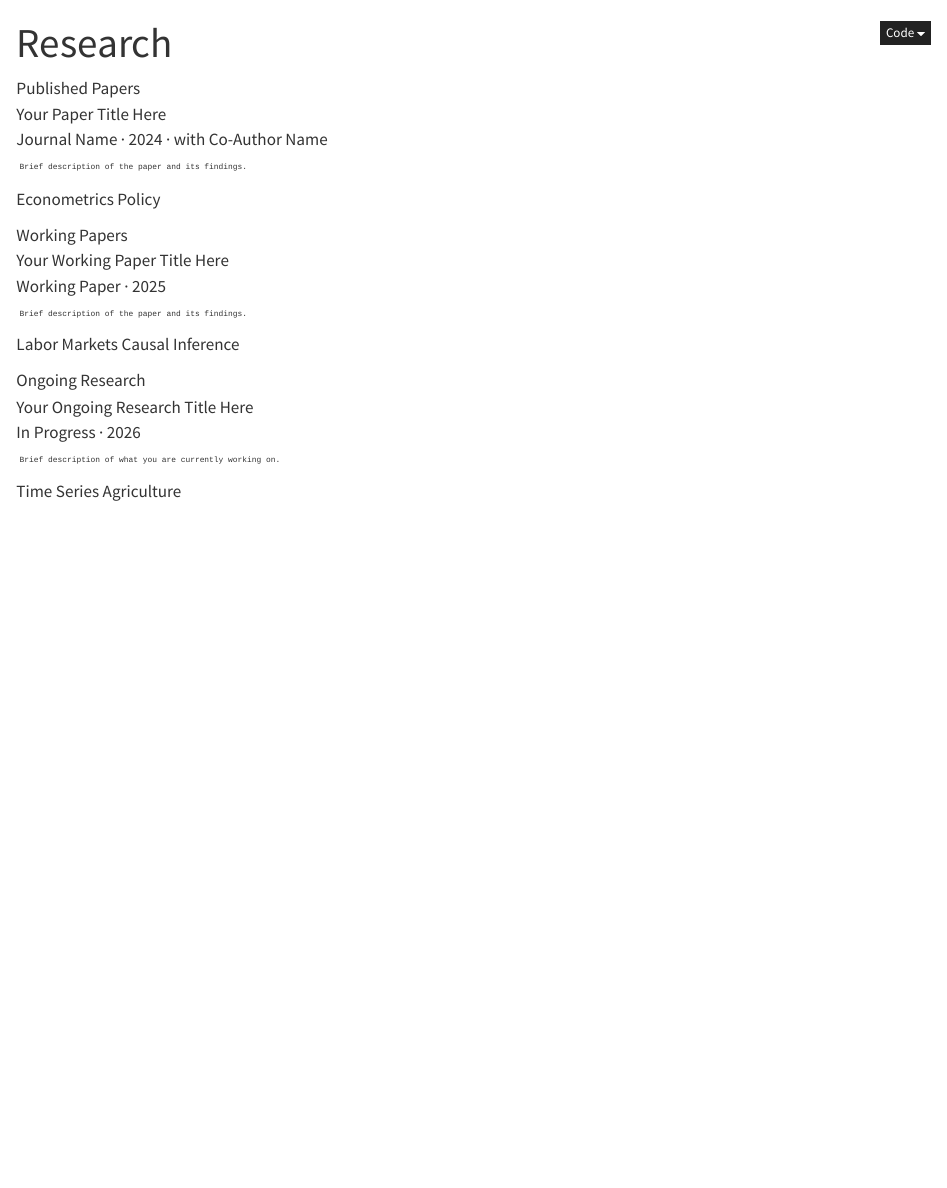
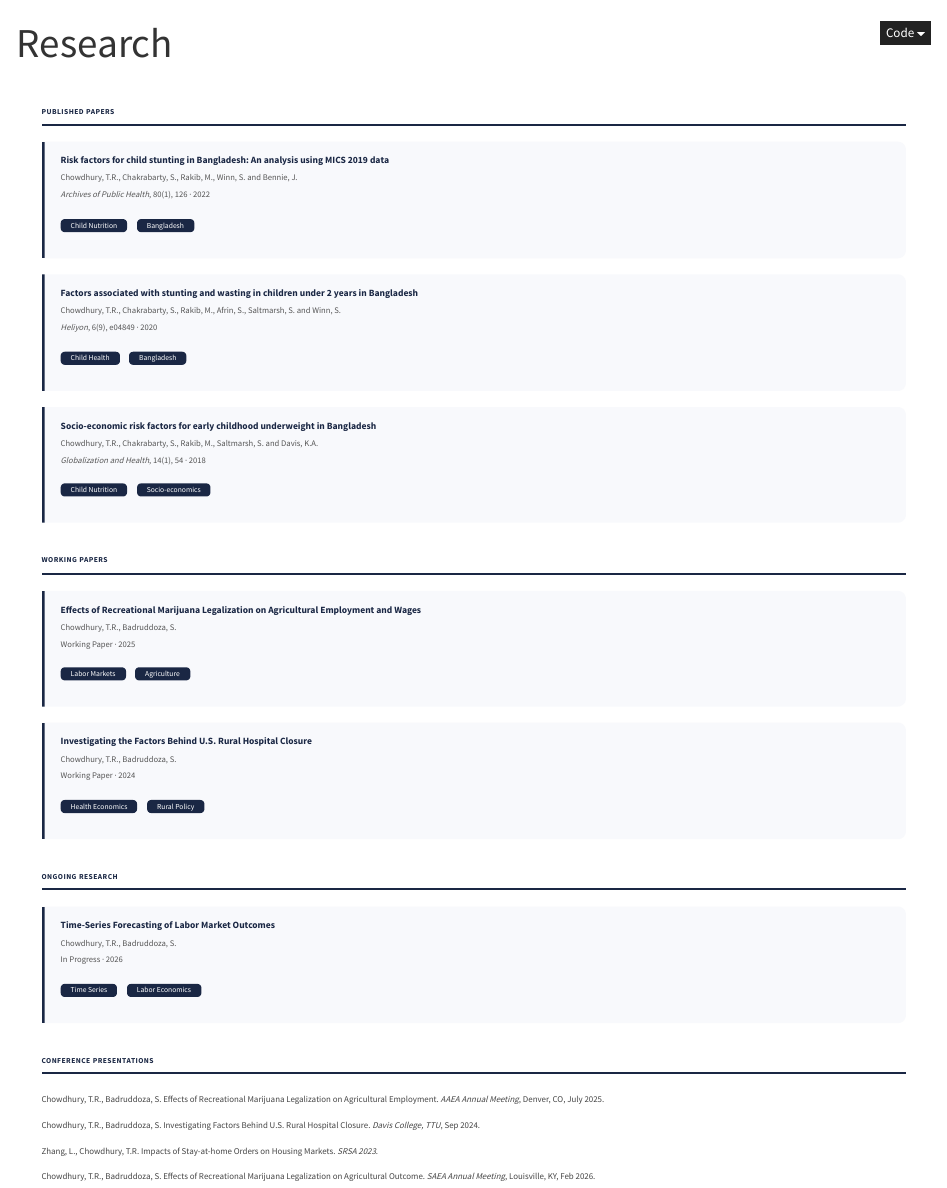
Before and after one commit to tuhinchy/my-blog, a Quarto document (research.qmd): the page in a window 1100 px wide, from its top. Rendered offline with R 4.5, knitr and Pandoc in place of Quarto, with nearby package versions.

Commit message:
Update research page with publications

```diff
--- a/research.qmd
+++ b/research.qmd
@@ -3,40 +4,69 @@ title: "Research"
 toc: false
 ---
 
-<link href="https://fonts.googleapis.com/css2?family=Inter:wght@400;500;600&display=swap" rel="stylesheet">
+<div style="max-width:900px; margin:40px auto; padding:0 20px;">
 
-<div class="section-title">Published Papers</div>
+<div style="font-size:0.75rem; font-weight:700; color:#1a2744; text-transform:uppercase; letter-spacing:0.06em; border-bottom:2px solid #1a2744; padding-bottom:6px; margin-bottom:16px;">Published Papers</div>
 
-<div class="paper-card">
-  <div class="paper-title">Your Paper Title Here</div>
-  <div class="paper-meta">Journal Name · 2024 · with Co-Author Name</div>
-  <div style="font-size:0.9rem; margin-top:0.5rem;">
-    Brief description of the paper and its findings.
-  </div>
-  <span class="tag">Econometrics</span>
-  <span class="tag">Policy</span>
+<div style="border-left:3px solid #1a2744; padding:12px 16px; margin-bottom:16px; background:#f8f9fc; border-radius:0 8px 8px 0;">
+<div style="font-size:0.95rem; font-weight:600; color:#1a2744; margin-bottom:4px;">Risk factors for child stunting in Bangladesh: An analysis using MICS 2019 data</div>
+<div style="font-size:0.85rem; color:#555; margin-bottom:4px;">Chowdhury, T.R., Chakrabarty, S., Rakib, M., Winn, S. and Bennie, J.</div>
+<div style="font-size:0.85rem; color:#555; margin-bottom:8px;"><em>Archives of Public Health</em>, 80(1), 126 · 2022</div>
+<span style="background:#1a2744; color:white; font-size:0.75rem; padding:2px 10px; border-radius:4px;">Child Nutrition</span>
+<span style="background:#1a2744; color:white; font-size:0.75rem; padding:2px 10px; border-radius:4px; margin-left:6px;">Bangladesh</span>
 </div>
 
-<div class="section-title">Working Papers</div>
-
-<div class="paper-card">
-  <div class="paper-title">Your Working Paper Title Here</div>
-  <div class="paper-meta">Working Paper · 2025</div>
-  <div style="font-size:0.9rem; margin-top:0.5rem;">
-    Brief description of the paper and its findings.
-  </div>
-  <span class="tag">Labor Markets</span>
-  <span class="tag">Causal Inference</span>
+<div style="border-left:3px solid #1a2744; padding:12px 16px; margin-bottom:16px; background:#f8f9fc; border-radius:0 8px 8px 0;">
+<div style="font-size:0.95rem; font-weight:600; color:#1a2744; margin-bottom:4px;">Factors associated with stunting and wasting in children under 2 years in Bangladesh</div>
+<div style="font-size:0.85rem; color:#555; margin-bottom:4px;">Chowdhury, T.R., Chakrabarty, S., Rakib, M., Afrin, S., Saltmarsh, S. and Winn, S.</div>
+<div style="font-size:0.85rem; color:#555; margin-bottom:8px;"><em>Heliyon</em>, 6(9), e04849 · 2020</div>
+<span style="background:#1a2744; color:white; font-size:0.75rem; padding:2px 10px; border-radius:4px;">Child Health</span>
+<span style="background:#1a2744; color:white; font-size:0.75rem; padding:2px 10px; border-radius:4px; margin-left:6px;">Bangladesh</span>
 </div>
 
-<div class="section-title">Ongoing Research</div>
+<div style="border-left:3px solid #1a2744; padding:12px 16px; margin-bottom:16px; background:#f8f9fc; border-radius:0 8px 8px 0;">
+<div style="font-size:0.95rem; font-weight:600; color:#1a2744; margin-bottom:4px;">Socio-economic risk factors for early childhood underweight in Bangladesh</div>
+<div style="font-size:0.85rem; color:#555; margin-bottom:4px;">Chowdhury, T.R., Chakrabarty, S., Rakib, M., Saltmarsh, S. and Davis, K.A.</div>
+<div style="font-size:0.85rem; color:#555; margin-bottom:8px;"><em>Globalization and Health</em>, 14(1), 54 · 2018</div>
+<span style="background:#1a2744; color:white; font-size:0.75rem; padding:2px 10px; border-radius:4px;">Child Nutrition</span>
+<span style="background:#1a2744; color:white; font-size:0.75rem; padding:2px 10px; border-radius:4px; margin-left:6px;">Socio-economics</span>
+</div>
 
-<div class="paper-card">
-  <div class="paper-title">Your Ongoing Research Title Here</div>
-  <div class="paper-meta">In Progress · 2026</div>
-  <div style="font-size:0.9rem; margin-top:0.5rem;">
-    Brief description of what you are currently working on.
-  </div>
-  <span class="tag">Time Series</span>
-  <span class="tag">Agriculture</span>
+<div style="font-size:0.75rem; font-weight:700; color:#1a2744; text-transform:uppercase; letter-spacing:0.06em; border-bottom:2px solid #1a2744; padding-bottom:6px; margin-bottom:16px; margin-top:32px;">Working Papers</div>
+
+<div style="border-left:3px solid #1a2744; padding:12px 16px; margin-bottom:16px; background:#f8f9fc; border-radius:0 8px 8px 0;">
+<div style="font-size:0.95rem; font-weight:600; color:#1a2744; margin-bottom:4px;">Effects of Recreational Marijuana Legalization on Agricultural Employment and Wages</div>
+<div style="font-size:0.85rem; color:#555; margin-bottom:4px;">Chowdhury, T.R., Badruddoza, S.</div>
+<div style="font-size:0.85rem; color:#555; margin-bottom:8px;">Working Paper · 2025</div>
+<span style="background:#1a2744; color:white; font-size:0.75rem; padding:2px 10px; border-radius:4px;">Labor Markets</span>
+<span style="background:#1a2744; color:white; font-size:0.75rem; padding:2px 10px; border-radius:4px; margin-left:6px;">Agriculture</span>
 </div>
+
+<div style="border-left:3px solid #1a2744; padding:12px 16px; margin-bottom:16px; background:#f8f9fc; border-radius:0 8px 8px 0;">
+<div style="font-size:0.95rem; font-weight:600; color:#1a2744; margin-bottom:4px;">Investigating the Factors Behind U.S. Rural Hospital Closure</div>
+<div style="font-size:0.85rem; color:#555; margin-bottom:4px;">Chowdhury, T.R., Badruddoza, S.</div>
+<div style="font-size:0.85rem; color:#555; margin-bottom:8px;">Working Paper · 2024</div>
+<span style="background:#1a2744; color:white; font-size:0.75rem; padding:2px 10px; border-radius:4px;">Health Economics</span>
+<span style="background:#1a2744; color:white; font-size:0.75rem; padding:2px 10px; border-radius:4px; margin-left:6px;">Rural Policy</span>
+</div>
+
+<div style="font-size:0.75rem; font-weight:700; color:#1a2744; text-transform:uppercase; letter-spacing:0.06em; border-bottom:2px solid #1a2744; padding-bottom:6px; margin-bottom:16px; margin-top:32px;">Ongoing Research</div>
+
+<div style="border-left:3px solid #1a2744; padding:12px 16px; margin-bottom:16px; background:#f8f9fc; border-radius:0 8px 8px 0;">
+<div style="font-size:0.95rem; font-weight:600; color:#1a2744; margin-bottom:4px;">Time-Series Forecasting of Labor Market Outcomes</div>
+<div style="font-size:0.85rem; color:#555; margin-bottom:4px;">Chowdhury, T.R., Badruddoza, S.</div>
+<div style="font-size:0.85rem; color:#555; margin-bottom:8px;">In Progress · 2026</div>
+<span style="background:#1a2744; color:white; font-size:0.75rem; padding:2px 10px; border-radius:4px;">Time Series</span>
+<span style="background:#1a2744; color:white; font-size:0.75rem; padding:2px 10px; border-radius:4px; margin-left:6px;">Labor Economics</span>
+</div>
+
+<div style="font-size:0.75rem; font-weight:700; color:#1a2744; text-transform:uppercase; letter-spacing:0.06em; border-bottom:2px solid #1a2744; padding-bottom:6px; margin-bottom:16px; margin-top:32px;">Conference Presentations</div>
+
+<div style="font-size:0.88rem; color:#444; line-height:2;">
+<div style="margin-bottom:8px;">Chowdhury, T.R., Badruddoza, S. Effects of Recreational Marijuana Legalization on Agricultural Employment. <em>AAEA Annual Meeting</em>, Denver, CO, July 2025.</div>
+<div style="margin-bottom:8px;">Chowdhury, T.R., Badruddoza, S. Investigating Factors Behind U.S. Rural Hospital Closure. <em>Davis College, TTU</em>, Sep 2024.</div>
+<div style="margin-bottom:8px;">Zhang, L., Chowdhury, T.R. Impacts of Stay-at-home Orders on Housing Markets. <em>SRSA 2023</em>.</div>
+<div style="margin-bottom:8px;">Chowdhury, T.R., Badruddoza, S. Effects of Recreational Marijuana Legalization on Agricultural Outcome. <em>SAEA Annual Meeting</em>, Louisville, KY, Feb 2026.</div>
+</div>
+
+</div>
```
Also changed, not shown: about.qmd (+1 -1 lines), .quarto/idx/about.qmd.json, docs/search.json, research.qmd (1 more changed lines), 2 other files.
